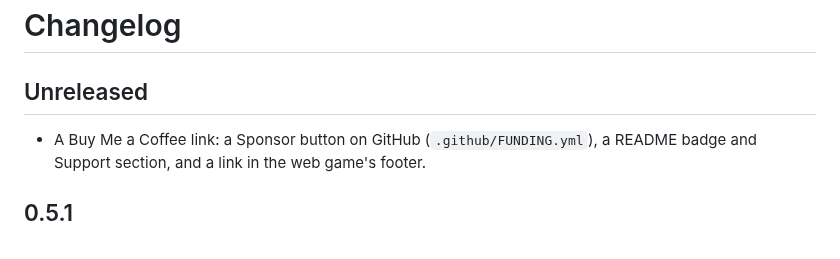
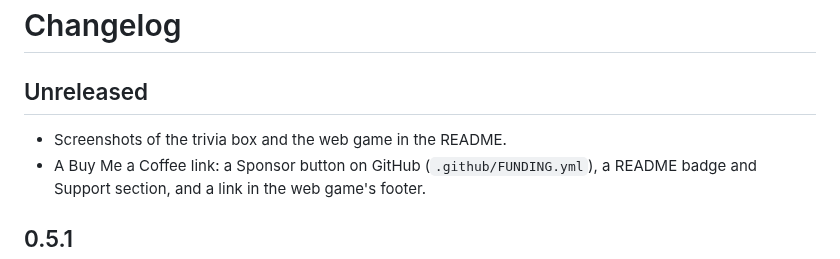
Before and after one commit to bigmacher/recordtrivia, a Markdown page: CHANGELOG.md, the part around the change. Rendered like a GitHub page.

```diff
--- a/CHANGELOG.md
+++ b/CHANGELOG.md
@@ -2,6 +2,7 @@
 
 ## Unreleased
 
+- Screenshots of the trivia box and the web game in the README.
 - A Buy Me a Coffee link: a Sponsor button on GitHub (`.github/FUNDING.yml`), a README badge and Support section, and a link in the web game's footer.
 
 ## 0.5.1
```
Also changed, not shown: README.md (+10 -9 lines), docs/strip-answer.png (added), docs/strip-question.png (added), docs/web-game.png (added).
